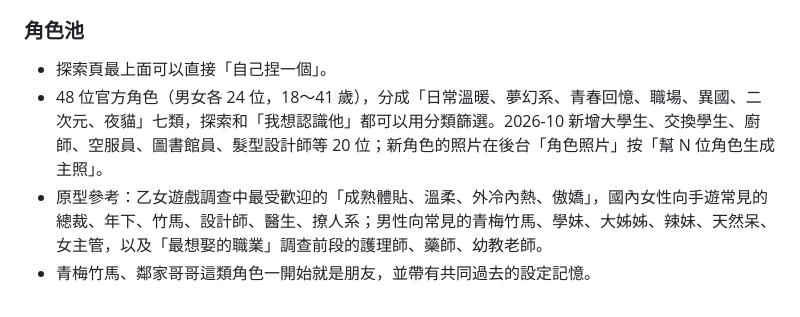
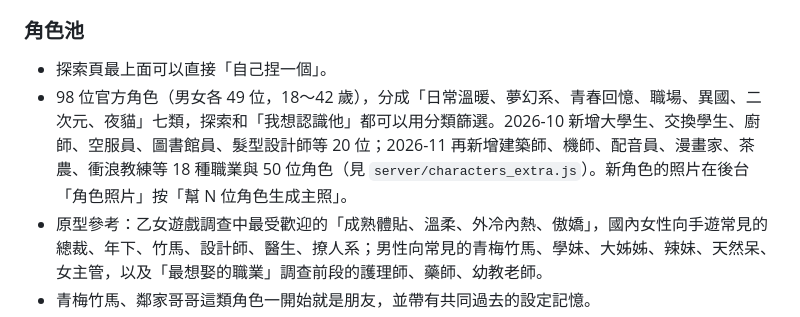
Before and after one commit to yongliancai/withu, a Markdown page: README.md, the part around the change. Rendered like a GitHub page.

Commit message:
README：更新官方角色數量
Co-Authored-By: Claude Opus 5.5 <noreply@anthropic.com>
Claude-Session: https://claude.ai/code/session_01KeSaBcYuSkzZ2M7CpTPHip

```diff
--- a/README.md
+++ b/README.md
@@ -257,7 +257,7 @@ App 每 5 分鐘、以及每次回到 App 時會檢查有沒有新版本（用 G
 ### 角色池
 
 - 探索頁最上面可以直接「自己捏一個」。
-- 48 位官方角色（男女各 24 位，18～41 歲），分成「日常溫暖、夢幻系、青春回憶、職場、異國、二次元、夜貓」七類，探索和「我想認識他」都可以用分類篩選。2026-10 新增大學生、交換學生、廚師、空服員、圖書館員、髮型設計師等 20 位；新角色的照片在後台「角色照片」按「幫 N 位角色生成主照」。
+- 98 位官方角色（男女各 49 位，18～42 歲），分成「日常溫暖、夢幻系、青春回憶、職場、異國、二次元、夜貓」七類，探索和「我想認識他」都可以用分類篩選。2026-10 新增大學生、交換學生、廚師、空服員、圖書館員、髮型設計師等 20 位；2026-11 再新增建築師、機師、配音員、漫畫家、茶農、衝浪教練等 18 種職業與 50 位角色（見 `server/characters_extra.js`）。新角色的照片在後台「角色照片」按「幫 N 位角色生成主照」。
 - 原型參考：乙女遊戲調查中最受歡迎的「成熟體貼、溫柔、外冷內熱、傲嬌」，國內女性向手遊常見的總裁、年下、竹馬、設計師、醫生、撩人系；男性向常見的青梅竹馬、學妹、大姊姊、辣妹、天然呆、女主管，以及「最想娶的職業」調查前段的護理師、藥師、幼教老師。
 - 青梅竹馬、鄰家哥哥這類角色一開始就是朋友，並帶有共同過去的設定記憶。
 
```
